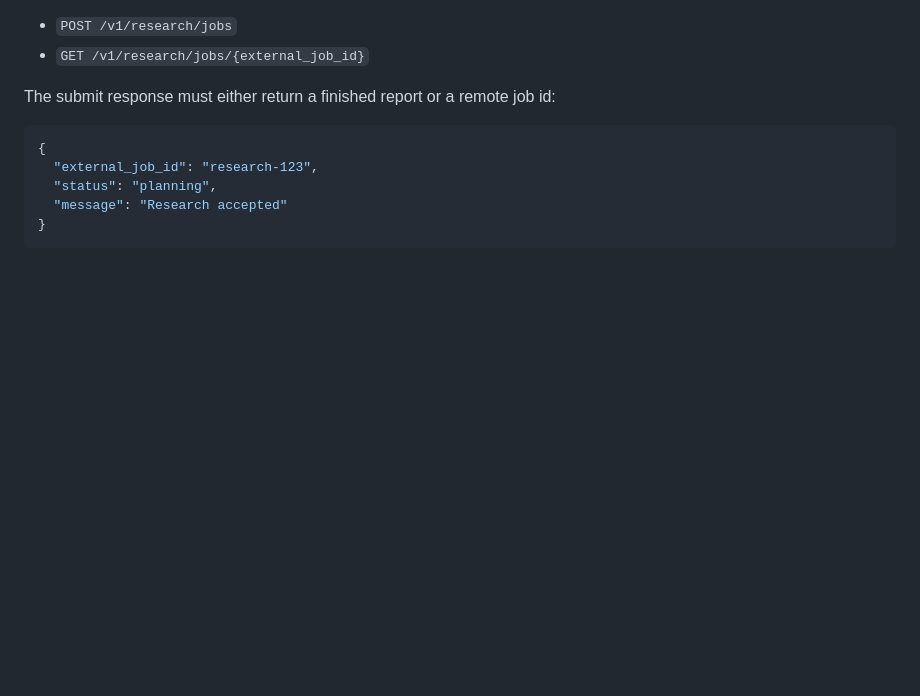
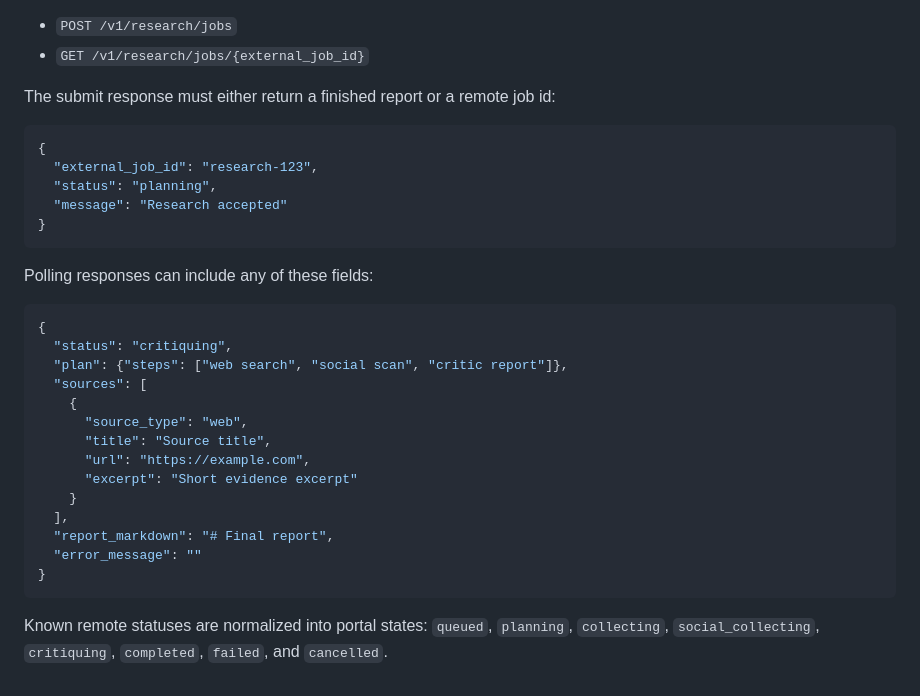
Before and after one commit to rcc00n/spy, a Markdown page: README.md, the part around the change. GitHub-like rendering; blank space fills up the shorter version.

Commit message:
reconstructed: assemble README.md (14/656)
Synthetic retrospective snapshot created 2026-09-25. Assigned date and
patch boundaries are approximate, not recovered original development events.

````diff
--- a/README.md
+++ b/README.md
@@ -190,3 +190,26 @@ The submit response must either return a finished report or a remote job id:
   "message": "Research accepted"
 }
 ```
+
+Polling responses can include any of these fields:
+
+```json
+{
+  "status": "critiquing",
+  "plan": {"steps": ["web search", "social scan", "critic report"]},
+  "sources": [
+    {
+      "source_type": "web",
+      "title": "Source title",
+      "url": "https://example.com",
+      "excerpt": "Short evidence excerpt"
+    }
+  ],
+  "report_markdown": "# Final report",
+  "error_message": ""
+}
+```
+
+Known remote statuses are normalized into portal states: `queued`, `planning`,
+`collecting`, `social_collecting`, `critiquing`, `completed`, `failed`, and
+`cancelled`.
````
